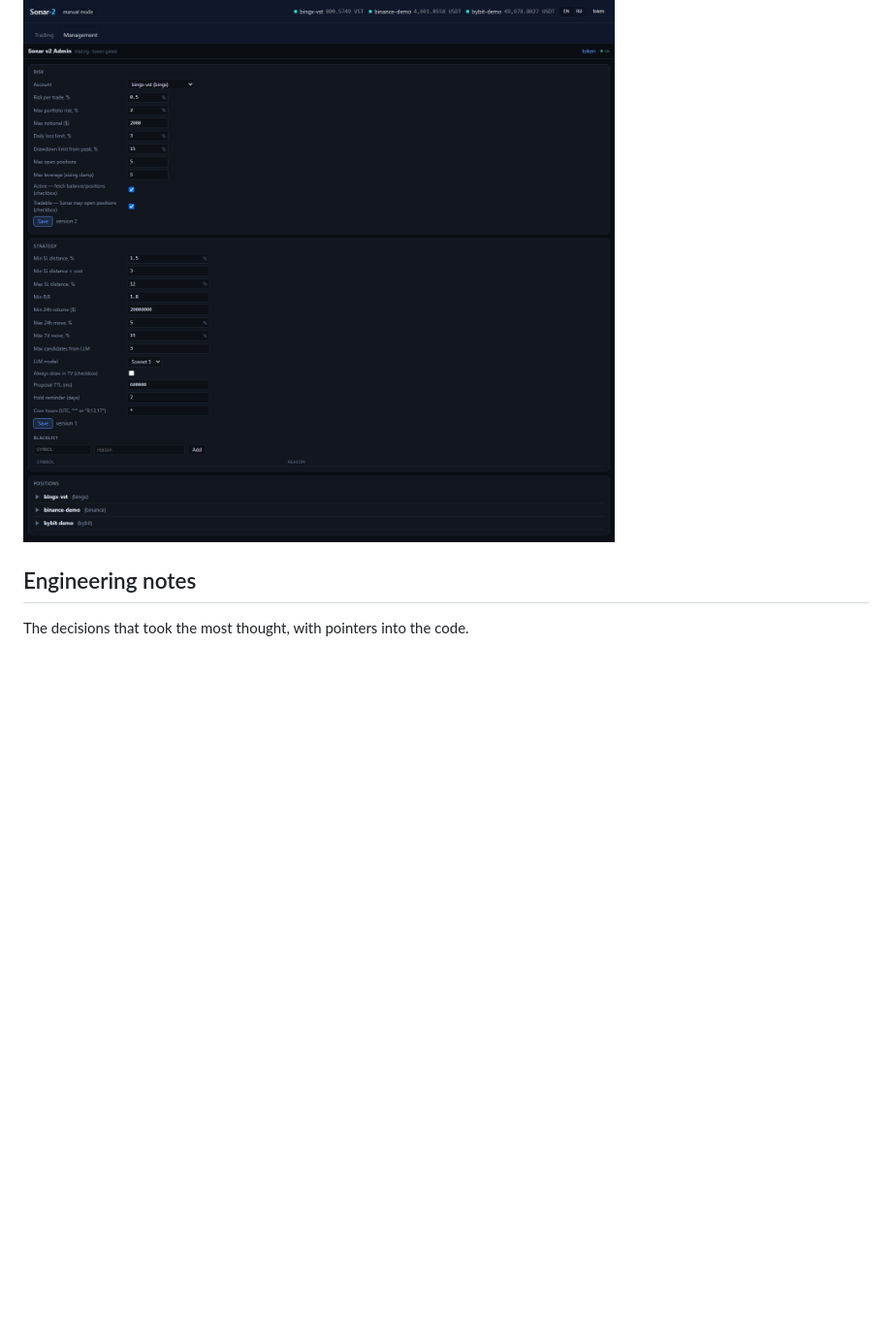
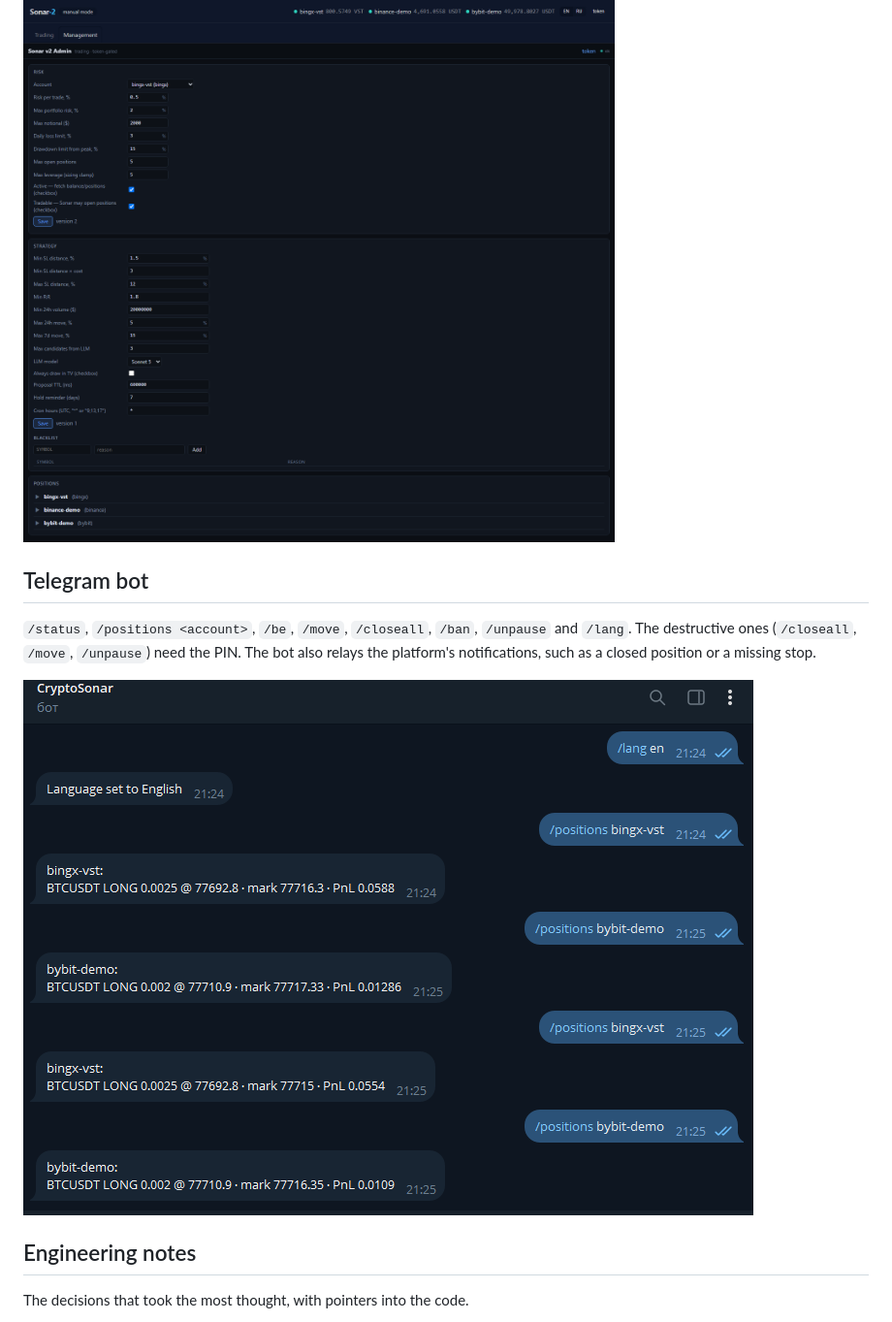
Before and after one commit to Big-Lapa/sonar-v2, a Markdown page: README.md, the part around the change. Shown at 97% size. GitHub-like rendering; pictures changed too: docs/screenshots/telegram-positions.png (added); blank space fills up the shorter version.

Commit message:
docs: add Telegram bot section and screenshot
The screenshot shows /positions for two demo accounts only.

```diff
--- a/README.md
+++ b/README.md
@@ -53,6 +53,14 @@ selected account and previews its size and risk before anything is sent to an ex
 ![Open positions on two accounts with their SL/TP, and the resting stop orders on each exchange](docs/screenshots/positions.png)
 
 ![Management tab: per-account risk profile, strategy gates and blacklist](docs/screenshots/management.png)
+
+## Telegram bot
+
+`/status`, `/positions <account>`, `/be`, `/move`, `/closeall`, `/ban`, `/unpause` and `/lang`. The
+destructive ones (`/closeall`, `/move`, `/unpause`) need the PIN. The bot also relays the
+platform's notifications, such as a closed position or a missing stop.
+
+![/positions for two accounts, with entry, mark price and PnL](docs/screenshots/telegram-positions.png)
 
 ## Engineering notes
 
```
